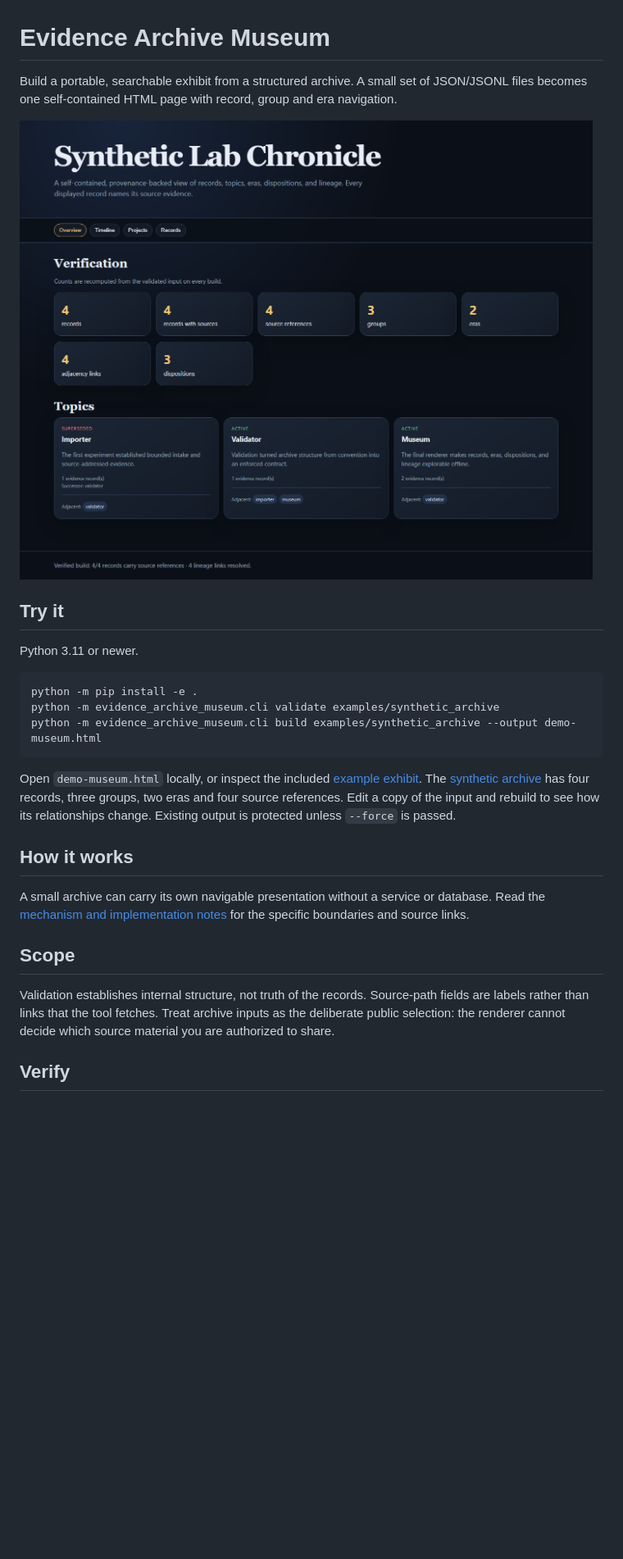
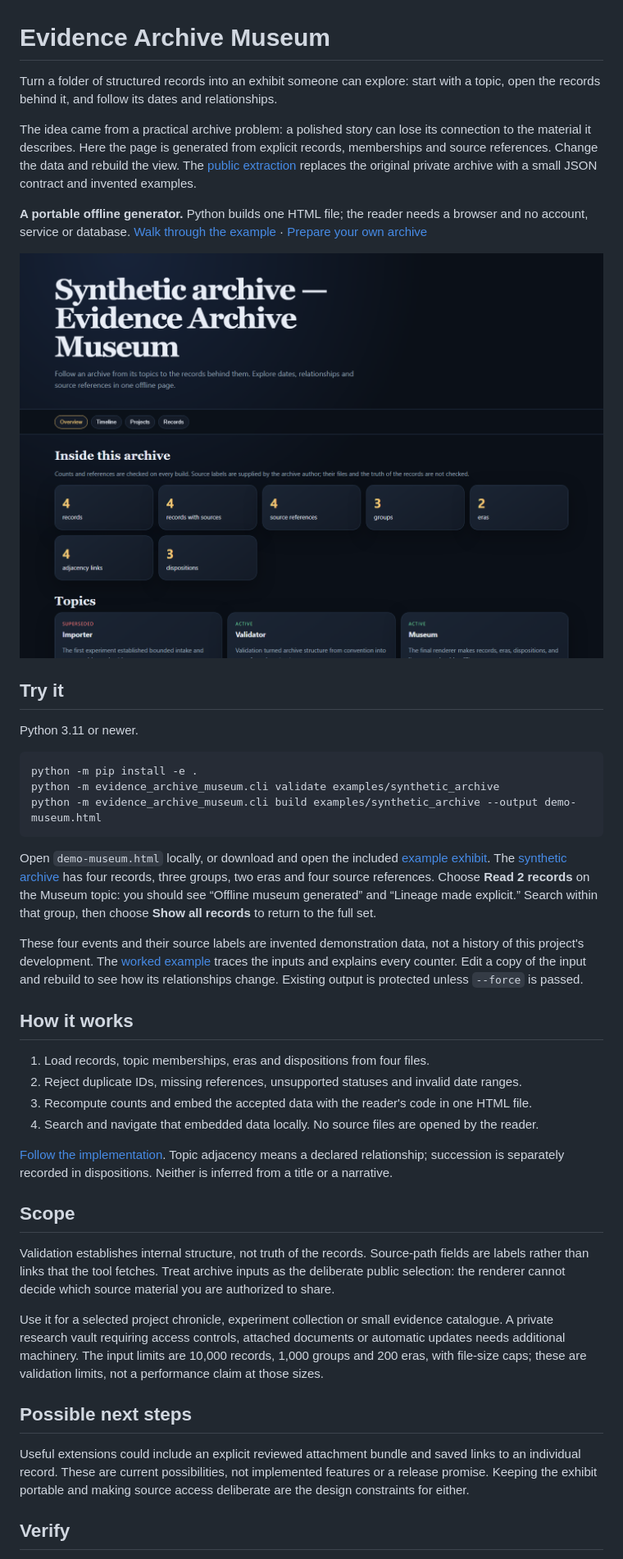
Before and after one commit to CinvanaAI/evidence-archive-museum, a Markdown page: README.md, the part around the change. Shown: that part at 82% size. Rendered like a GitHub page; pictures changed too: docs/images/museum-desktop.png; blank space fills up the shorter version.

````diff
--- a/README.md
+++ b/README.md
@@ -1,6 +1,10 @@
 # Evidence Archive Museum
 
-Build a portable, searchable exhibit from a structured archive. A small set of JSON/JSONL files becomes one self-contained HTML page with record, group and era navigation.
+Turn a folder of structured records into an exhibit someone can explore: start with a topic, open the records behind it, and follow its dates and relationships.
+
+The idea came from a practical archive problem: a polished story can lose its connection to the material it describes. Here the page is generated from explicit records, memberships and source references. Change the data and rebuild the view. The [public extraction](ORIGIN.md) replaces the original private archive with a small JSON contract and invented examples.
+
+**A portable offline generator.** Python builds one HTML file; the reader needs a browser and no account, service or database. [Walk through the example](docs/WORKED-EXAMPLE.md) · [Prepare your own archive](DATA_FORMAT.md)
 
 ![Synthetic demonstration](docs/images/museum-desktop.png)
 
@@ -14,15 +18,28 @@ python -m evidence_archive_museum.cli validate examples/synthetic_archive
 python -m evidence_archive_museum.cli build examples/synthetic_archive --output demo-museum.html
 ```
 
-Open `demo-museum.html` locally, or inspect the included [example exhibit](example-site/index.html). The [synthetic archive](examples/synthetic_archive/records.jsonl) has four records, three groups, two eras and four source references. Edit a copy of the input and rebuild to see how its relationships change. Existing output is protected unless `--force` is passed.
+Open `demo-museum.html` locally, or download and open the included [example exhibit](example-site/index.html). The [synthetic archive](examples/synthetic_archive/records.jsonl) has four records, three groups, two eras and four source references. Choose **Read 2 records** on the Museum topic: you should see “Offline museum generated” and “Lineage made explicit.” Search within that group, then choose **Show all records** to return to the full set.
+
+These four events and their source labels are invented demonstration data, not a history of this project's development. The [worked example](docs/WORKED-EXAMPLE.md) traces the inputs and explains every counter. Edit a copy of the input and rebuild to see how its relationships change. Existing output is protected unless `--force` is passed.
 
 ## How it works
 
-A small archive can carry its own navigable presentation without a service or database. Read the [mechanism and implementation notes](docs/MECHANISM.md) for the specific boundaries and source links.
+1. Load records, topic memberships, eras and dispositions from four files.
+2. Reject duplicate IDs, missing references, unsupported statuses and invalid date ranges.
+3. Recompute counts and embed the accepted data with the reader's code in one HTML file.
+4. Search and navigate that embedded data locally. No source files are opened by the reader.
+
+[Follow the implementation](docs/MECHANISM.md). Topic adjacency means a declared relationship; succession is separately recorded in dispositions. Neither is inferred from a title or a narrative.
 
 ## Scope
 
 Validation establishes internal structure, not truth of the records. Source-path fields are labels rather than links that the tool fetches. Treat archive inputs as the deliberate public selection: the renderer cannot decide which source material you are authorized to share.
+
+Use it for a selected project chronicle, experiment collection or small evidence catalogue. A private research vault requiring access controls, attached documents or automatic updates needs additional machinery. The input limits are 10,000 records, 1,000 groups and 200 eras, with file-size caps; these are validation limits, not a performance claim at those sizes.
+
+## Possible next steps
+
+Useful extensions could include an explicit reviewed attachment bundle and saved links to an individual record. These are current possibilities, not implemented features or a release promise. Keeping the exhibit portable and making source access deliberate are the design constraints for either.
 
 ## Verify
 
````
Also changed, not shown: CHANGELOG.md (added, +7 -0 lines), docs/MECHANISM.md (+4 -0 lines), docs/WORKED-EXAMPLE.md (added, +46 -0 lines), docs/images/museum-mobile.png, 3 other files.
